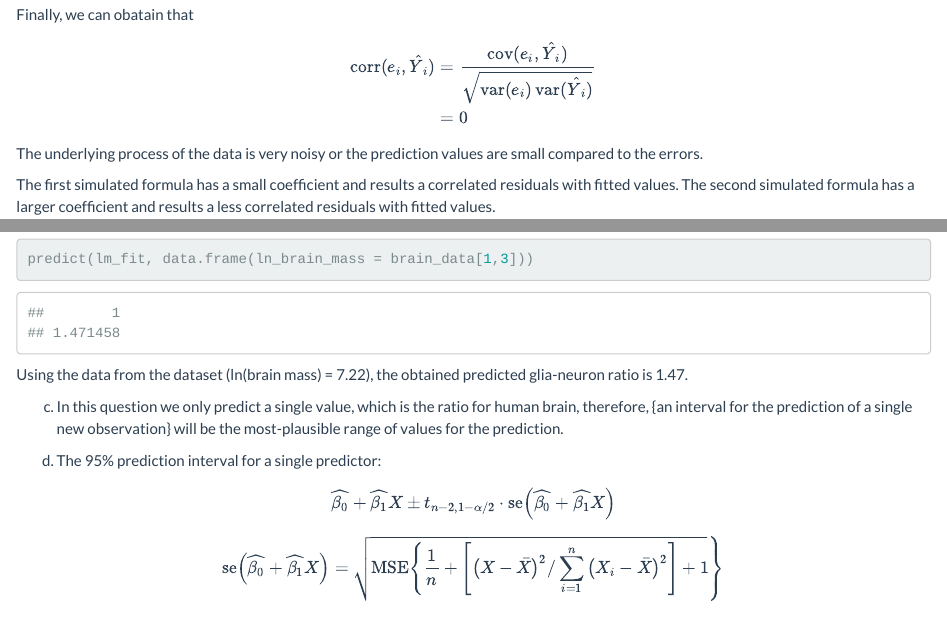
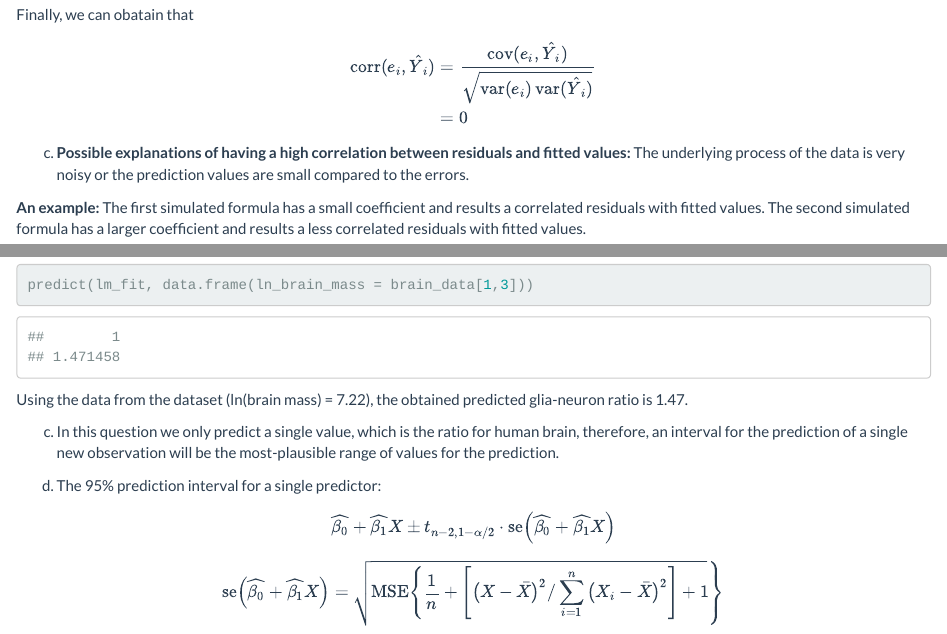
Before and after one commit to Jesse925/Jesse925.github.io, an R Markdown document (Junxian_Chen_HW4.Rmd): the page in a window 1100 px wide, from 2970 px down before the commit and from 3000 px down after it, so that both start at the same text, and a second part further down, joined at a grey line. Rendered offline with R 4.5, knitr and Pandoc, with nearby package versions; code that draws random numbers runs with fixed seeds of ours; column names are cleaned by a stand-in for the janitor package.

Commit message:
Corrected minor issue.

````diff
--- a/Junxian_Chen_HW4.Rmd
+++ b/Junxian_Chen_HW4.Rmd
@@ -145,9 +145,10 @@ $$\begin{aligned}
 &= 0
 \end{aligned}$$
 
-\textbf{Possible explanations of having a high correlation between residuals and fitted values:} The underlying process of the data is very noisy or the prediction values are small compared to the errors.
+(c)
+**Possible explanations of having a high correlation between residuals and fitted values:** The underlying process of the data is very noisy or the prediction values are small compared to the errors.
 
-\textbf{An example:} The first simulated formula has a small coefficient and results a correlated residuals with fitted values. The second simulated formula has a larger coefficient and results a less correlated residuals with fitted values.
+**An example:** The first simulated formula has a small coefficient and results a correlated residuals with fitted values. The second simulated formula has a larger coefficient and results a less correlated residuals with fitted values.
 
 ```{r}
 e <- rnorm(100)
@@ -286,7 +287,7 @@ predict(lm_fit, data.frame(ln_brain_mass = brain_data[1,3]))
 
 Using the data from the dataset (ln(brain mass) = 7.22), the obtained predicted glia-neuron ratio is 1.47.
 
-(c) In this question we only predict a single value, which is the ratio for human brain,\textbf, therefore, {an interval for the prediction of a single new observation} will be the most-plausible range of values for the prediction.
+(c) In this question we only predict a single value, which is the ratio for human brain, therefore, an interval for the prediction of a single new observation will be the most-plausible range of values for the prediction.
 
 (d) The 95% prediction interval for a single predictor:
 
````
Also changed, not shown: Junxian_Chen_HW4.html, Junxian_Chen_HW4_files/figure-html/unnamed-chunk-2-1.png, Junxian_Chen_HW4_files/figure-html/unnamed-chunk-2-2.png, dashboard.html, dashboard2.html, plotly.html, Junxian_Chen_HW4.Rmd (4 more changed lines).
